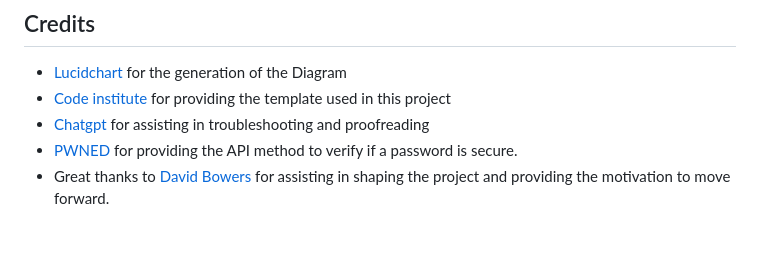
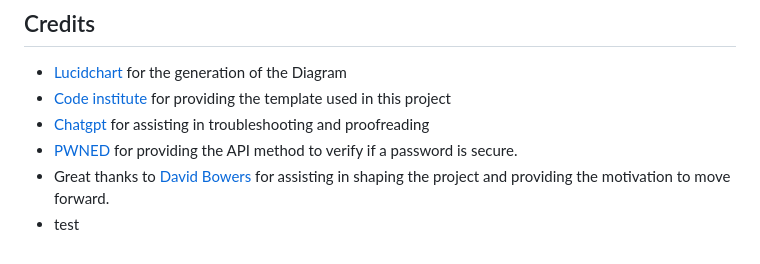
Before and after one commit to AngeloGaeta1990/Password_generator, a Markdown page: README.md, the part around one of its changes. GitHub-like rendering.

```diff
--- a/README.md
+++ b/README.md
@@ -525,3 +525,4 @@ To activate the virtual environment, use the appropriate command based on your o
 - [Chatgpt](https://openai.com/blog/chatgpt) for assisting in troubleshooting and proofreading
 - [PWNED](https://haveibeenpwned.com/) for providing the API method to verify if a password is secure.
 - Great thanks to [David Bowers](https://github.com/dnlbowers) for assisting in shaping the project and providing the motivation to move forward.
+- test
```
Also changed, not shown: other parts of README.md (+2 -2 lines).
